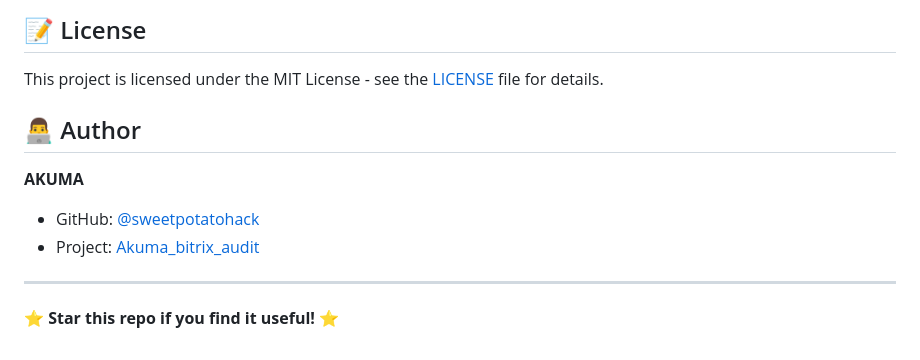
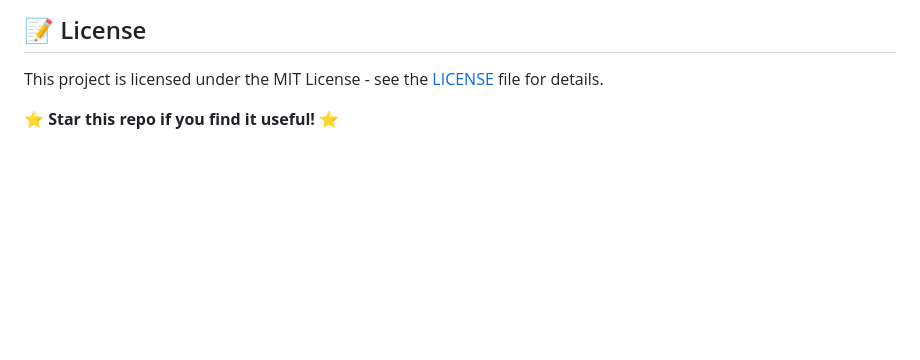
Before and after one commit to ReliableSecurity/bitrix_audit, a Markdown page: README.md, the part around the change. Rendered like a GitHub page; blank space fills up the shorter version.

```diff
--- a/README.md
+++ b/README.md
@@ -376,12 +376,5 @@ lsof -i :5000
 
 This project is licensed under the MIT License - see the [LICENSE](LICENSE) file for details.
 
-## 👨‍💻 Author
-
-**AKUMA**
-- GitHub: [@sweetpotatohack](https://github.com/sweetpotatohack)
-- Project: [Akuma_bitrix_audit](https://github.com/sweetpotatohack/Akuma_bitrix_audit)
-
----
 
 ⭐ **Star this repo if you find it useful!** ⭐
```
